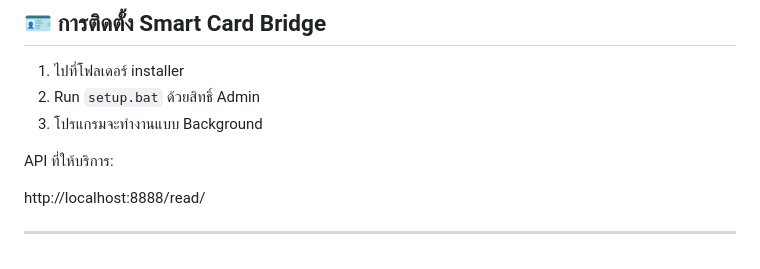
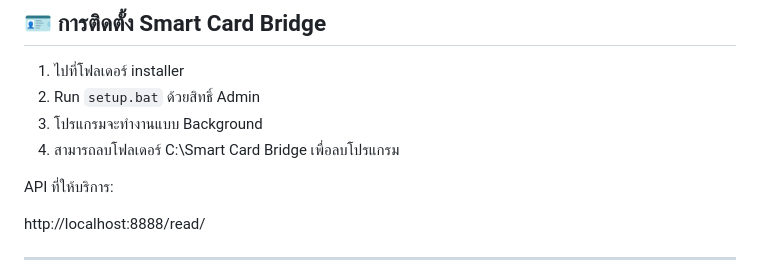
Before and after one commit to l3OSS/ID_Registry_System, a Markdown page: README.md, the part around the change. GitHub-like rendering.

```diff
--- a/README.md
+++ b/README.md
@@ -76,6 +76,7 @@
 1. ไปที่โฟลเดอร์ installer
 2. Run `setup.bat` ด้วยสิทธิ์ Admin
 3. โปรแกรมจะทำงานแบบ Background
+4. สามารถลบโฟลเดอร์ C:\Smart Card Bridge เพื่อลบโปรแกรม
 
 API ที่ให้บริการ:
 
```
